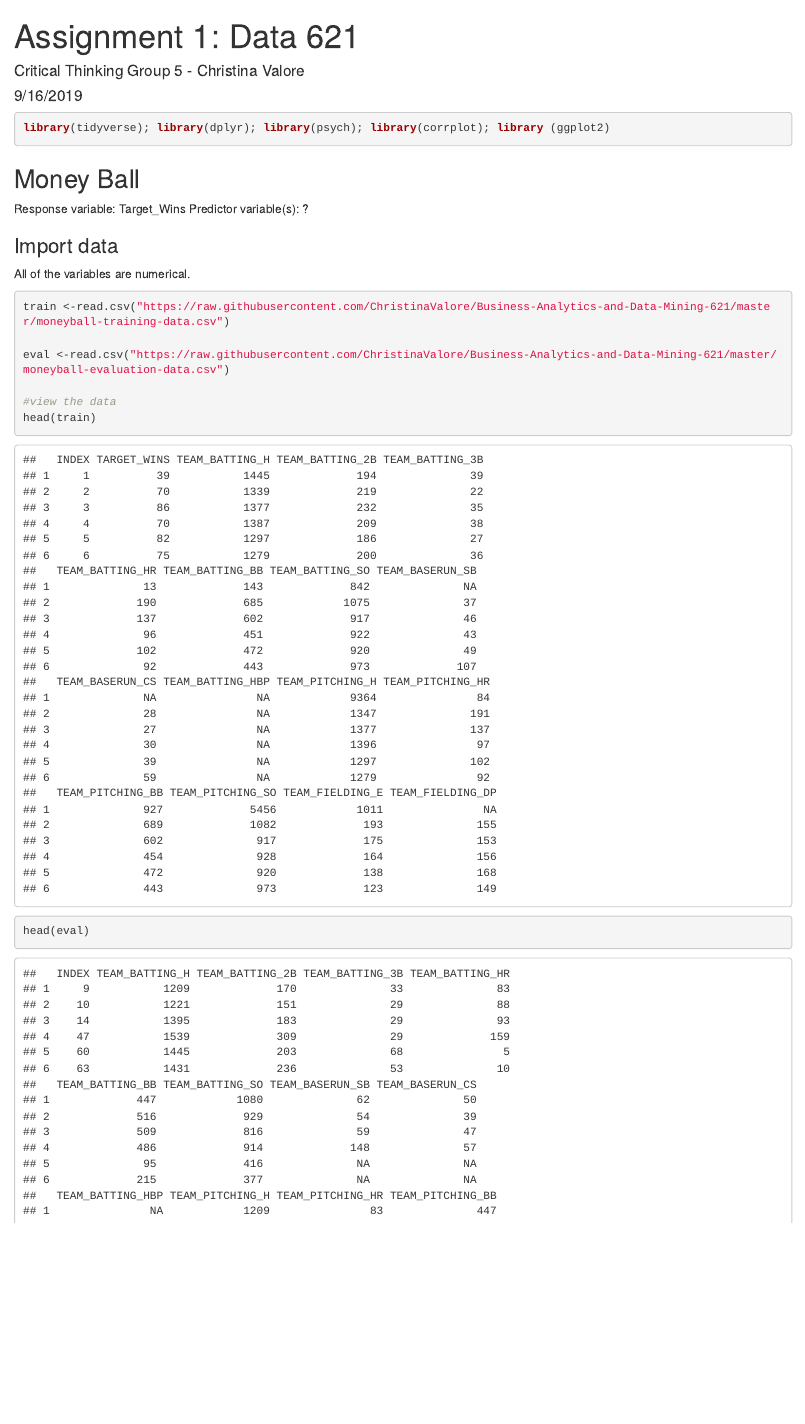
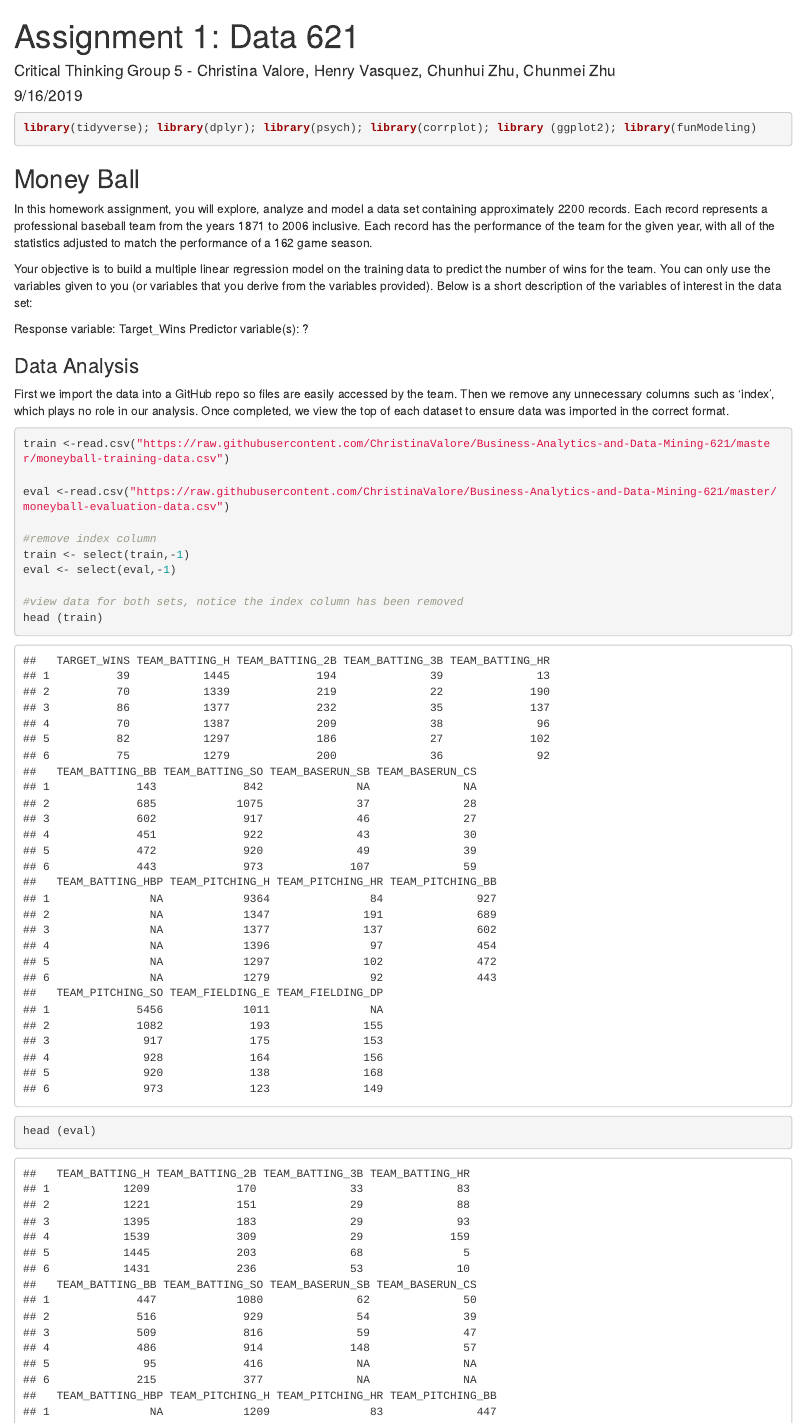
Before and after one commit to ChristinaValore/Business-Analytics-and-Data-Mining-621, an R Markdown document (data621_assignment1.Rmd): the page in a window 1100 px wide, from its top. Rendered offline with R 4.5, knitr and Pandoc, with nearby package versions; some code elsewhere in the file could not run offline.

Commit message:
Additional updates to the data analysis portion

````diff
--- a/data621_assignment1.Rmd
+++ b/data621_assignment1.Rmd
@@ -1,33 +1,36 @@
 ---
 title: 'Assignment 1: Data 621'
-author: "Critical Thinking Group 5 - Christina Valore"
+author: "Critical Thinking Group 5 - Christina Valore, Henry Vasquez, Chunhui Zhu, Chunmei Zhu"
 date: "9/16/2019"
 output: html_document
 ---
 
 ```{r,message=F, warning=F}
-library(tidyverse); library(dplyr); library(psych); library(corrplot); library (ggplot2)
+library(tidyverse); library(dplyr); library(psych); library(corrplot); library (ggplot2); library(funModeling)
 ```
 
 ## Money Ball
 
+In this homework assignment, you will explore, analyze and model a data set containing approximately 2200 records. Each record represents a professional baseball team from the years 1871 to 2006 inclusive. Each record has the performance of the team for the given year, with all of the statistics adjusted to match the performance of a 162 game season.
+
+Your objective is to build a multiple linear regression model on the training data to predict the number of wins for the team. You can only use the variables given to you (or variables that you derive from the variables provided). Below is a short description of the variables of interest in the data set:
+
 Response variable: Target_Wins
 Predictor variable(s): ?
 
-### Import data
+### Data Analysis
 
-All of the variables are numerical.
+First we import the data into a GitHub repo so files are easily accessed by the team. Then we remove any unnecessary columns such as 'index', which plays no role in our analysis. Once completed, we view the top of each dataset to ensure data was imported in the correct format.
 ```{r }
 
 train <-read.csv("https://raw.githubusercontent.com/ChristinaValore/Business-Analytics-and-Data-Mining-621/master/moneyball-training-data.csv")
 
 eval <-read.csv("https://raw.githubusercontent.com/ChristinaValore/Business-Analytics-and-Data-Mining-621/master/moneyball-evaluation-data.csv")
 
-#view the data
-head(train)
-head(eval)
-
 #remove index column
 train <- select(train,-1)
 eval <- select(eval,-1)
 
+#view data for both sets, notice the index column has been removed
+head (train)
+head (eval)
````
Also changed, not shown: data621_assignment1.Rmd (24 more changed lines).
